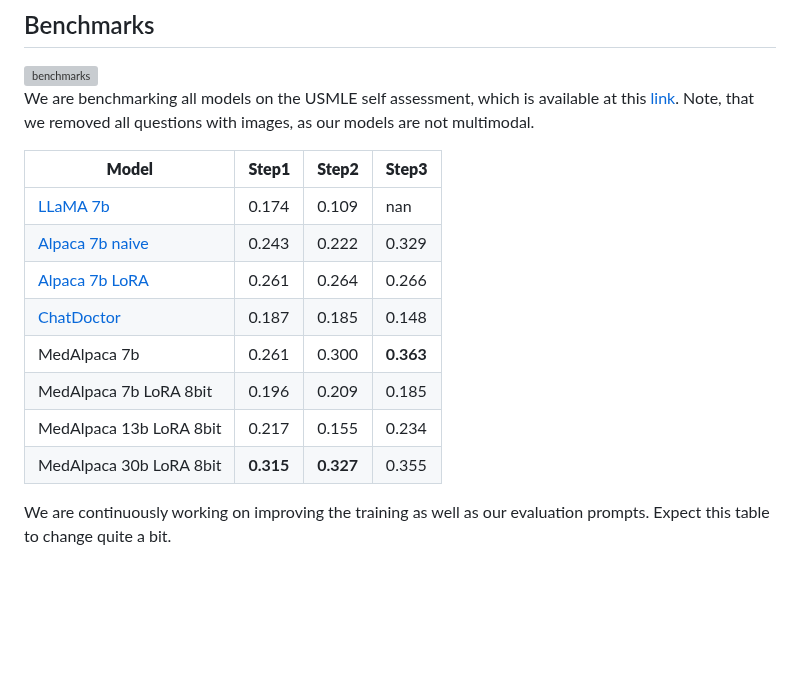
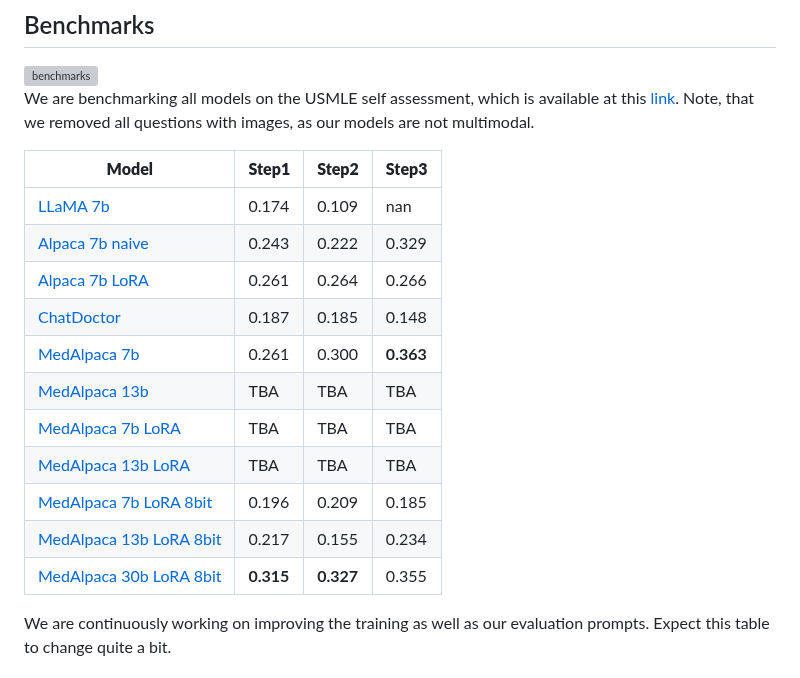
Before and after one commit to kbressem/medAlpaca, a Markdown page: README.md, the part around the change. Rendered like a GitHub page; blank space fills up the shorter version; grey boxes are pictures that could not be loaded.

```diff
--- a/README.md
+++ b/README.md
@@ -112,16 +112,19 @@ please refer to [DATA_DESCRIPTION.md](DATA_DESCRIPTION.md)
 We are benchmarking all models on the USMLE self assessment, which is available at this [link](https://www.usmle.org/prepare-your-exam).
 Note, that we removed all questions with images, as our models are not multimodal.
 
-| **Model**                                | **Step1**      | **Step2**      | **Step3**      |
-|------------------------------------------|----------------|----------------|----------------|
-| [LLaMA 7b](https://ai.facebook.com/blog/large-language-model-llama-meta-ai/) | 0.174          | 0.109          | nan            |
-| [Alpaca 7b naive](https://github.com/tatsu-lab/stanford_alpaca)  | 0.243          | 0.222          | 0.329          |
-| [Alpaca 7b LoRA](https://github.com/tloen/alpaca-lora) | 0.261          | 0.264          | 0.266          |
-| [ChatDoctor](https://github.com/Kent0n-Li/ChatDoctor) | 0.187          | 0.185          | 0.148          |
-| MedAlpaca 7b                             | 0.261          | 0.300          | **0.363**      |
-| MedAlpaca 7b LoRA 8bit                   | 0.196          | 0.209          | 0.185          |
-| MedAlpaca 13b LoRA 8bit                  | 0.217          | 0.155          | 0.234          |
-| MedAlpaca 30b LoRA 8bit                  | **0.315**      | **0.327**      | 0.355          |
+| **Model**                                                                                  | **Step1**      | **Step2**      | **Step3**     |
+|--------------------------------------------------------------------------------------------|----------------|----------------|---------------|
+| [LLaMA 7b](https://ai.facebook.com/blog/large-language-model-llama-meta-ai/)               | 0.174          | 0.109          | nan           |
+| [Alpaca 7b naive](https://github.com/tatsu-lab/stanford_alpaca)                            | 0.243          | 0.222          | 0.329         |
+| [Alpaca 7b LoRA](https://github.com/tloen/alpaca-lora)                                     | 0.261          | 0.264          | 0.266         |
+| [ChatDoctor](https://github.com/Kent0n-Li/ChatDoctor)                                      | 0.187          | 0.185          | 0.148         |
+| [MedAlpaca 7b](https://huggingface.co/medalpaca/medalpaca-7b)                              | 0.261          | 0.300          | **0.363**     |
+| [MedAlpaca 13b](https://huggingface.co/medalpaca/medalpaca-13b)                            | TBA            | TBA            | TBA           |
+| [MedAlpaca 7b LoRA](https://huggingface.co/medalpaca/medalpaca/medalpaca-lora-7b-16bit)    | TBA            | TBA            | TBA           |
+| [MedAlpaca 13b LoRA](https://huggingface.co/medalpaca/medalpaca/medalpaca-lora-13b-16bit)  | TBA            | TBA            | TBA           |
+| [MedAlpaca 7b LoRA 8bit](https://huggingface.co/medalpaca/medalpaca-lora-7b-8bit)          | 0.196          | 0.209          | 0.185         |
+| [MedAlpaca 13b LoRA 8bit](https://huggingface.co/medalpaca/medalpaca-lora-13b-8bit)        | 0.217          | 0.155          | 0.234         |
+| [MedAlpaca 30b LoRA 8bit](https://huggingface.co/medalpaca/medalpaca-lora-30b-8bit)        | **0.315**      | **0.327**      | 0.355         |
 
 We are continuously working on improving the training as well as our evaluation prompts.
 Expect this table to change quite a bit.
```
